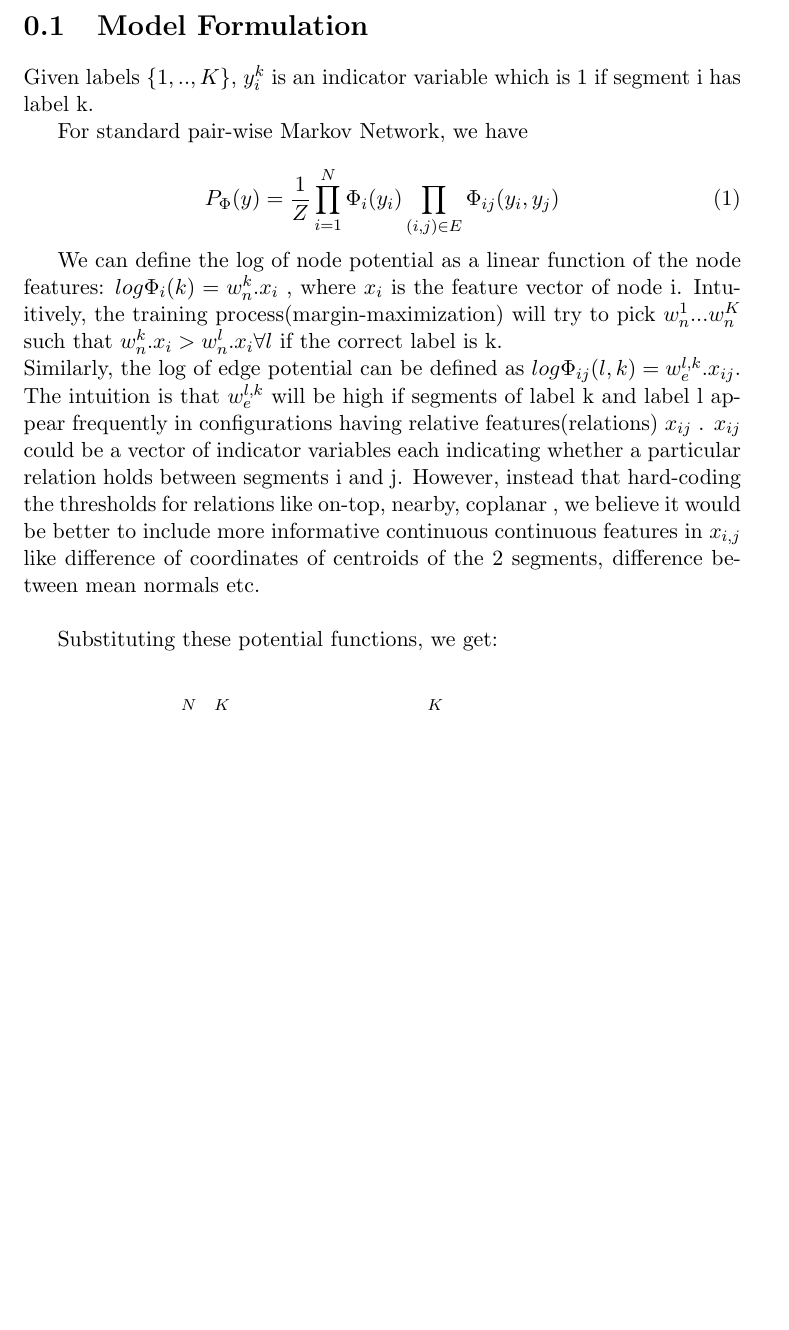
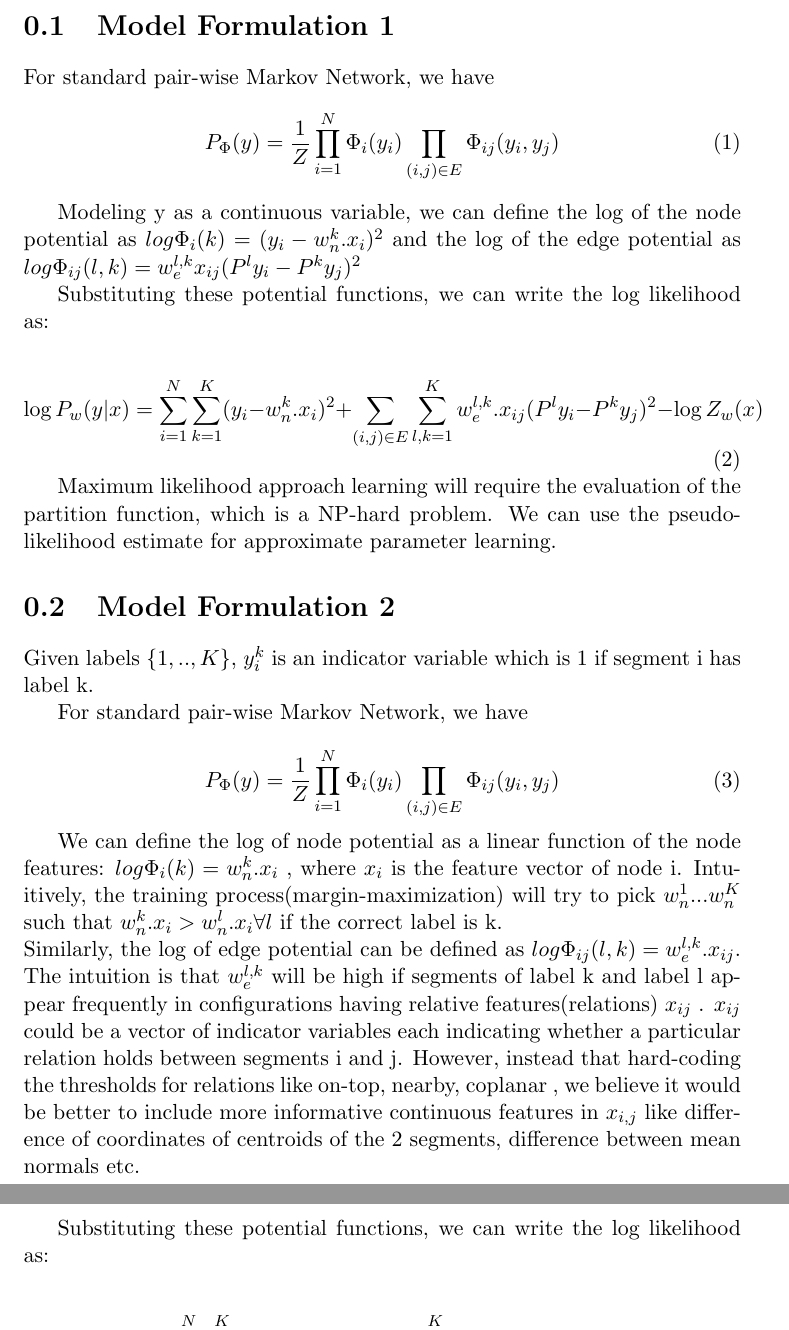
Before and after one commit to aa755/scene_labelling_rgbd, a LaTeX document (reports/mrf_formulation.tex): part of page 1 of 3 before the commit and two parts of pages 1 and 2 of 3 after it, the two joined at a grey line, cut so that both start at the same text, the shorter picture padded with empty space. Compiled offline with pdfLaTeX.

Commit message:
Added Formulation 1

```diff
--- a/reports/mrf_formulation.tex
+++ b/reports/mrf_formulation.tex
@@ -1,7 +1,29 @@
 \documentclass[11pt,a4paper,oneside]{report}
 
 \begin{document}
-\section{Model Formulation}
+
+\section{Model Formulation 1}
+For standard pair-wise Markov Network, we have
+\begin{equation}
+  P_\Phi (y) = \frac{1}{Z} \prod_{i=1}^{N} \Phi_i(y_i) \prod_{(i,j)\in E} \Phi_{ij}(y_i,y_j)
+  \end{equation}
+
+Modeling y as a continuous variable, we can define the log of the node potential as
+$ log \Phi_i(k) = (y_i -  w_n^k.x_i )^2$  and the log of the edge potential as $ log \Phi_{ij}(l,k) = w_e^{l,k}x_{ij} (P^l y_i - P^k y_j)^2$
+
+
+Substituting these potential functions, we can write the log likelihood as:
+
+\begin{equation}
+ \log P_w (y|x) = \sum_{i=1}^{N} \sum_{k=1}^{K} (y_i - w^{k}_{n}.x_{i})^2 + \sum_{(i,j)\in E} \sum_{l,k=1}^{K} w_{e}^{l,k}.x_{ij}(P^l y_i - P^k y_j)^2 - \log Z_w(x)
+\end{equation}
+
+
+Maximum likelihood approach learning will require the evaluation of the partition function, which is a NP-hard problem. We can use the pseudo-likelihood estimate for approximate parameter learning.
+
+
+
+\section{Model Formulation 2}
 Given labels $\{1,.., K\}$, $y_i^k$ is an indicator variable which is 1 if segment i has label k.
 
 For standard pair-wise Markov Network, we have
@@ -13,12 +35,12 @@ For standard pair-wise Markov Network, we have
   We can define the log of node potential as a linear function of the node features:  $log \Phi_i(k) = w_n^k.x_i$ ,
 where $x_i$ is the feature vector of node i. Intuitively, the training process(margin-maximization) will try to pick $w_n^1...w_n^K$ such that $w_n^k.x_i>w_n^l.x_i \forall l$ if the correct label is k.\\
   Similarly, the log of edge potential can be defined as $log \Phi_{ij}(l,k) = w_{e}^{l,k}.x_{ij}$. The intuition is that $w_{e}^{l,k}$ will be high if segments of label k and label l appear frequently in configurations having relative features(relations) $x_{ij}$ . $x_{ij}$ could be a vector of indicator variables each indicating whether a particular relation holds between segments i and j.
-However, instead that hard-coding the thresholds for relations like on-top, nearby, coplanar , we believe it would be better to include more informative continuous continuous features in $x_{i,j}$ like difference of coordinates of centroids of the 2 segments, difference between mean normals etc.\\
+However, instead that hard-coding the thresholds for relations like on-top, nearby, coplanar , we believe it would be better to include more informative continuous features in $x_{i,j}$ like difference of coordinates of centroids of the 2 segments, difference between mean normals etc.\\
 
-Substituting these potential functions, we get:
+Substituting these potential functions, we can write the log likelihood as:
 
 \begin{equation}
- \log P_w (y|x) = \sum_{i=1}^{N} \sum_{k=1}^{K} (w^{k}_{n}.x_{i})y_{i}^{k} + \sum_{(i,j)\in E} \sum_{l,k=1}^{K} (w_{e}^{l,k}.x_{ij})y_i^l y_j^k - \log Z_w(x)
+ \log P_w (y|x) = \sum_{i=1}^{N} \sum_{k=1}^{K} (w^{k}_{n}.x_{i})y_{i}^{k} + \sum_{(i,j)\in E} \sum_{l,k=1}^{K} (w_{e}^{l,k}.x_{ij})y_i^l y_j^k   -   \log Z_w(x)
 \end{equation}
 
 Doing some matrix manipulations(as shown in \cite{taskar2004learning}), we get:
```
